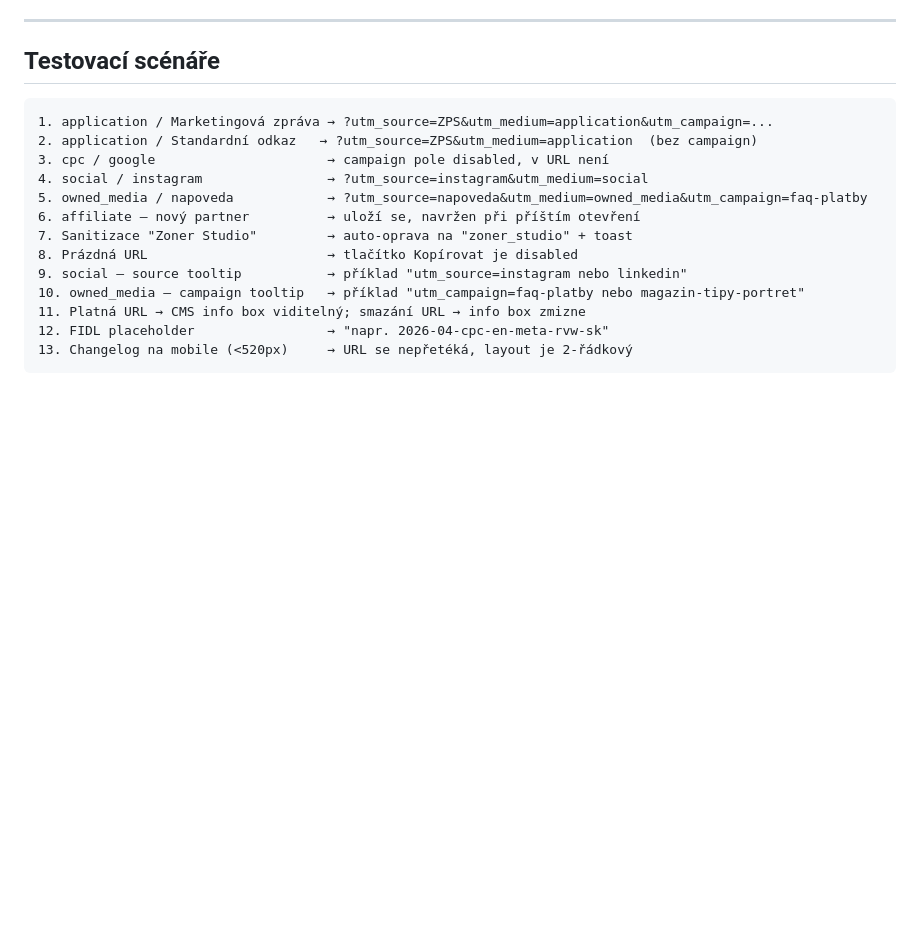
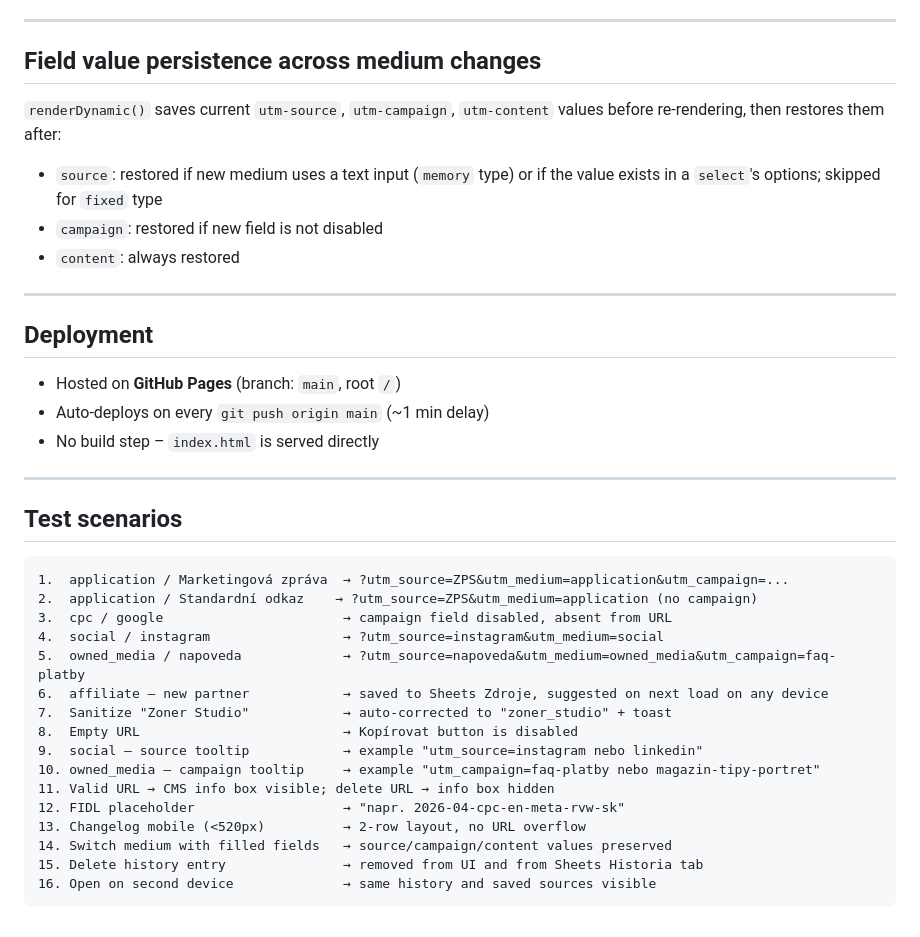
Before and after one commit to matuslong/utm-builder, a Markdown page: CLAUDE.md, the part around one of its changes. GitHub-like rendering; blank space fills up the shorter version.

````diff
--- a/CLAUDE.md
+++ b/CLAUDE.md
@@ -81,20 +119,42 @@ Probíhá live při každém `oninput` eventu + zobrazí toast upozornění.
 
 ---
 
-## Testovací scénáře
+## Field value persistence across medium changes
+
+`renderDynamic()` saves current `utm-source`, `utm-campaign`, `utm-content` values
+before re-rendering, then restores them after:
+- `source`: restored if new medium uses a text input (`memory` type) or if the value
+  exists in a `select`'s options; skipped for `fixed` type
+- `campaign`: restored if new field is not disabled
+- `content`: always restored
+
+---
+
+## Deployment
+
+- Hosted on **GitHub Pages** (branch: `main`, root `/`)
+- Auto-deploys on every `git push origin main` (~1 min delay)
+- No build step – `index.html` is served directly
+
+---
+
+## Test scenarios
 
 ```
-1. application / Marketingová zpráva → ?utm_source=ZPS&utm_medium=application&utm_campaign=...
-2. application / Standardní odkaz   → ?utm_source=ZPS&utm_medium=application  (bez campaign)
-3. cpc / google                      → campaign pole disabled, v URL není
-4. social / instagram                → ?utm_source=instagram&utm_medium=social
-5. owned_media / napoveda            → ?utm_source=napoveda&utm_medium=owned_media&utm_campaign=faq-platby
-6. affiliate – nový partner          → uloží se, navržen při příštím otevření
-7. Sanitizace "Zoner Studio"         → auto-oprava na "zoner_studio" + toast
-8. Prázdná URL                       → tlačítko Kopírovat je disabled
-9. social – source tooltip           → příklad "utm_source=instagram nebo linkedin"
-10. owned_media – campaign tooltip   → příklad "utm_campaign=faq-platby nebo magazin-tipy-portret"
-11. Platná URL → CMS info box viditelný; smazání URL → info box zmizne
-12. FIDL placeholder                 → "napr. 2026-04-cpc-en-meta-rvw-sk"
-13. Changelog na mobile (<520px)     → URL se nepřetéká, layout je 2-řádkový
+1.  application / Marketingová zpráva  → ?utm_source=ZPS&utm_medium=application&utm_campaign=...
+2.  application / Standardní odkaz    → ?utm_source=ZPS&utm_medium=application (no campaign)
+3.  cpc / google                       → campaign field disabled, absent from URL
+4.  social / instagram                 → ?utm_source=instagram&utm_medium=social
+5.  owned_media / napoveda             → ?utm_source=napoveda&utm_medium=owned_media&utm_campaign=faq-platby
+6.  affiliate – new partner            → saved to Sheets Zdroje, suggested on next load on any device
+7.  Sanitize "Zoner Studio"            → auto-corrected to "zoner_studio" + toast
+8.  Empty URL                          → Kopírovat button is disabled
+9.  social – source tooltip            → example "utm_source=instagram nebo linkedin"
+10. owned_media – campaign tooltip     → example "utm_campaign=faq-platby nebo magazin-tipy-portret"
+11. Valid URL → CMS info box visible; delete URL → info box hidden
+12. FIDL placeholder                   → "napr. 2026-04-cpc-en-meta-rvw-sk"
+13. Changelog mobile (<520px)          → 2-row layout, no URL overflow
+14. Switch medium with filled fields   → source/campaign/content values preserved
+15. Delete history entry               → removed from UI and from Sheets Historia tab
+16. Open on second device              → same history and saved sources visible
 ```
````
Also changed, not shown: other parts of CLAUDE.md (+88 -50 lines).
